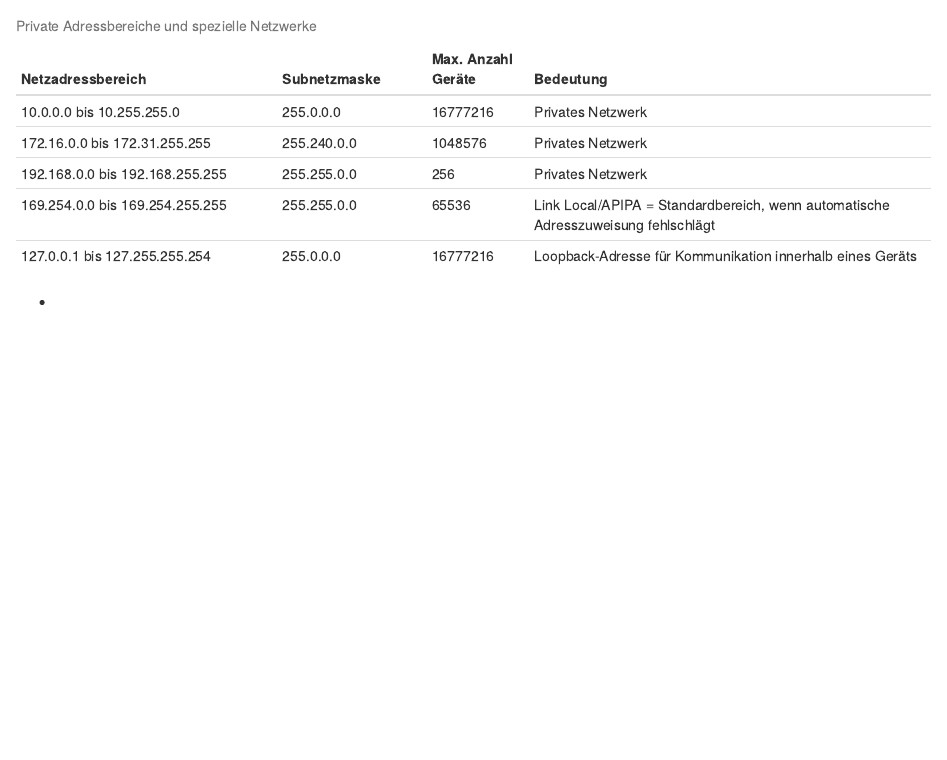
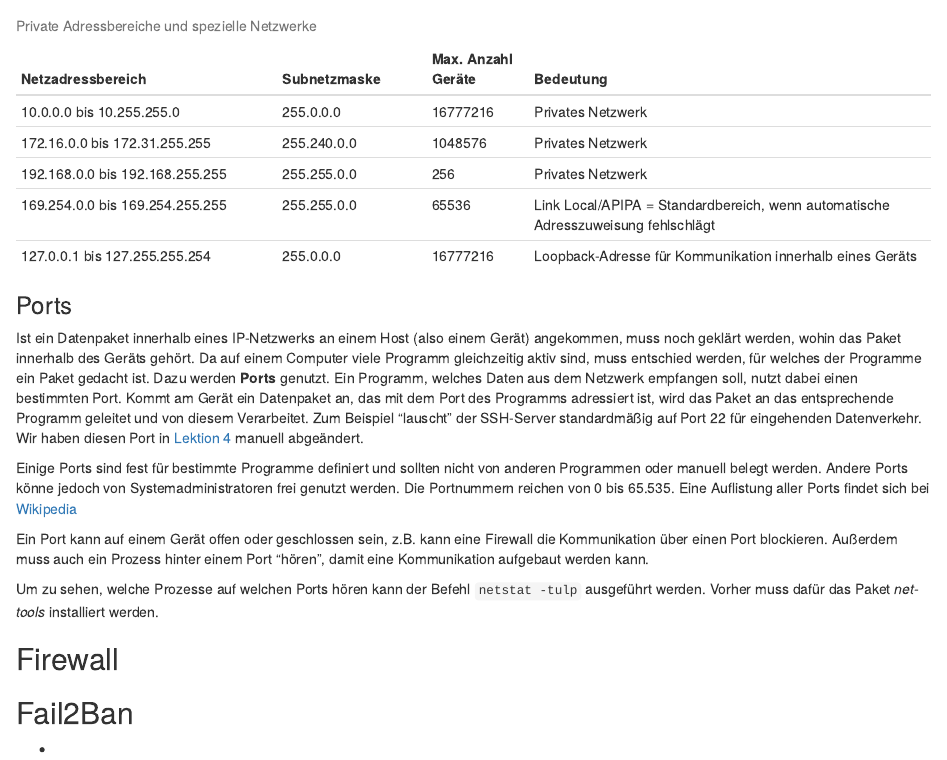
Before and after one commit to Dr-Eberle-Zentrum/self-hosted-datamanagement, an R Markdown document (episodes/06-sicherheit-ii.Rmd): the page in a window 1100 px wide, from 900 px down. Rendered offline with R 4.5, knitr and Pandoc, with nearby package versions.

Commit message:
Lektion 6: Kapitel Ports ergänzt

```diff
--- a/episodes/06-sicherheit-ii.Rmd
+++ b/episodes/06-sicherheit-ii.Rmd
@@ -50,6 +50,20 @@ Table: Private Adressbereiche und spezielle Netzwerke
 |169.254.0.0 bis 169.254.255.255 | 255.255.0.0 | 65536 | Link Local/APIPA = Standardbereich, wenn automatische Adresszuweisung fehlschlägt |
 |127.0.0.1 bis 127.255.255.254 | 255.0.0.0 | 16777216 | Loopback-Adresse für Kommunikation innerhalb eines Geräts |
 
+
+### Ports
+
+Ist ein Datenpaket innerhalb eines IP-Netzwerks an einem Host (also einem Gerät) angekommen, muss noch geklärt werden, wohin das Paket innerhalb des Geräts gehört. Da auf einem Computer viele Programm gleichzeitig aktiv sind, muss entschied werden, für welches der Programme ein Paket gedacht ist. Dazu werden **Ports** genutzt. Ein Programm, welches Daten aus dem Netzwerk empfangen soll, nutzt dabei einen bestimmten Port. Kommt am Gerät ein Datenpaket an, das mit dem Port des Programms adressiert ist, wird das Paket an das entsprechende Programm geleitet und von diesem Verarbeitet. Zum Beispiel "lauscht" der SSH-Server standardmäßig auf Port 22 für eingehenden Datenverkehr. Wir haben diesen Port in [Lektion 4](04-remote-access.Rmd) manuell abgeändert.
+
+Einige Ports sind fest für bestimmte Programme definiert und sollten nicht von anderen Programmen oder manuell belegt werden. Andere Ports könne jedoch von Systemadministratoren frei genutzt werden. Die Portnummern reichen von 0 bis 65.535. Eine Auflistung aller Ports findet sich bei [Wikipedia](https://de.wikipedia.org/wiki/Liste_der_standardisierten_Ports)
+
+Ein Port kann auf einem Gerät offen oder geschlossen sein, z.B. kann eine Firewall die Kommunikation über einen Port blockieren. Außerdem muss auch ein Prozess hinter einem Port "hören", damit eine Kommunikation aufgebaut werden kann.
+
+Um zu sehen, welche Prozesse auf welchen Ports hören kann der Befehl `netstat -tulp` ausgeführt werden. Vorher muss dafür das Paket *net-tools* installiert werden.
+
+## Firewall
+
+## Fail2Ban
 ::::::::::::::::::::::::::::::::::::: keypoints
 
 -
```
